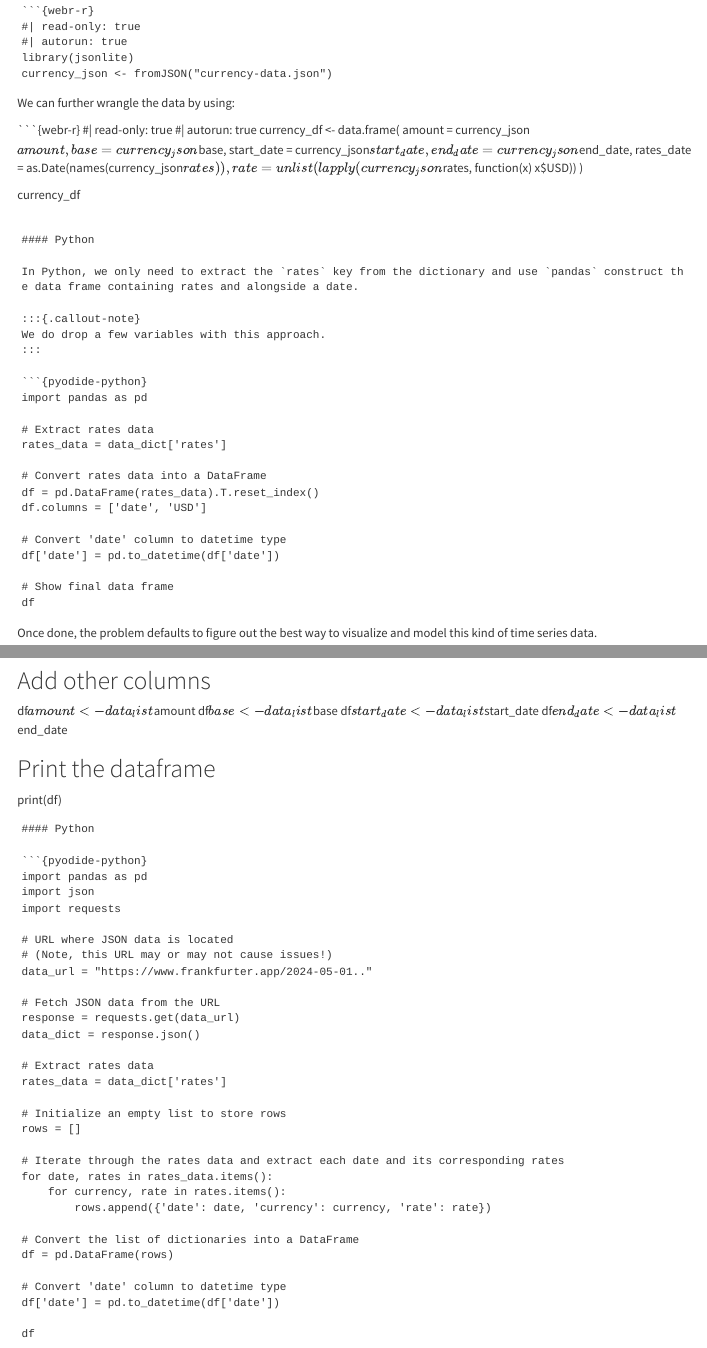
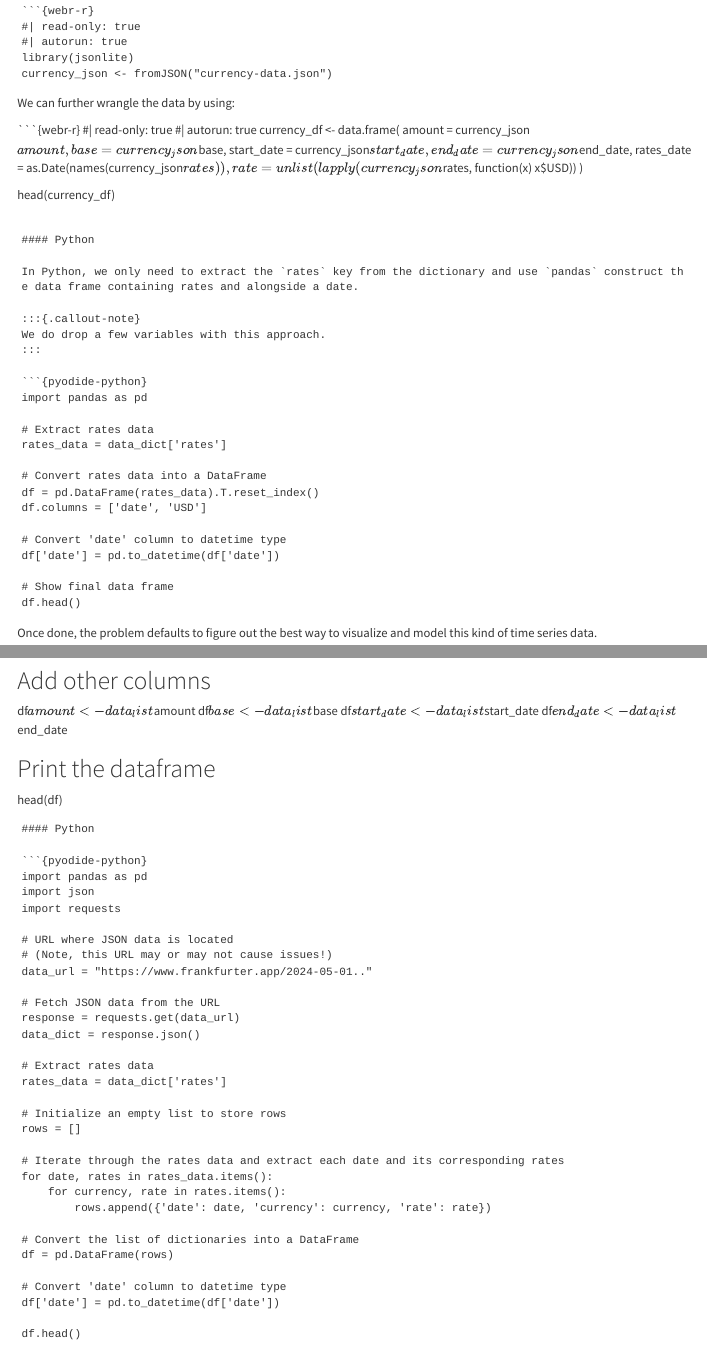
Before and after one commit to coatless-talks/stats352-guest-lectures-on-dynamic-interactions-wasm, a Quarto document (day02d-currency.qmd): the page in a window 1100 px wide, from 1350 px down, and a second part further down, joined at a grey line. Rendered offline with R 4.5, knitr and Pandoc in place of Quarto, with nearby package versions.

Commit message:
Restrict printing of long data frames

````diff
--- a/day02d-currency.qmd
+++ b/day02d-currency.qmd
@@ -113,7 +113,7 @@ currency_df <- data.frame(
   rate = unlist(lapply(currency_json$rates, function(x) x$USD))
 )
 
-currency_df
+head(currency_df)
 ```
 
 #### Python
@@ -138,7 +138,7 @@ df.columns = ['date', 'USD']
 df['date'] = pd.to_datetime(df['date'])
 
 # Show final data frame
-df
+df.head()
 ```
 
 :::
@@ -200,7 +200,7 @@ df$start_date <- data_list$start_date
 df$end_date <- data_list$end_date
 
 # Print the dataframe
-print(df)
+head(df)
 ```
 #### Python
 
@@ -234,6 +234,6 @@ df = pd.DataFrame(rows)
 # Convert 'date' column to datetime type
 df['date'] = pd.to_datetime(df['date'])
 
-df
+df.head()
 ```
 :::
````
